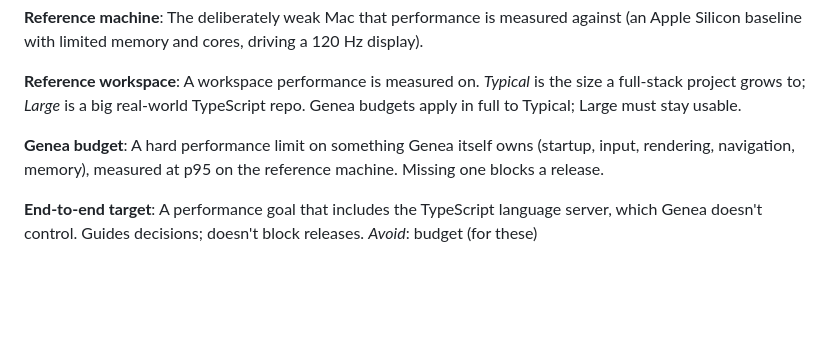
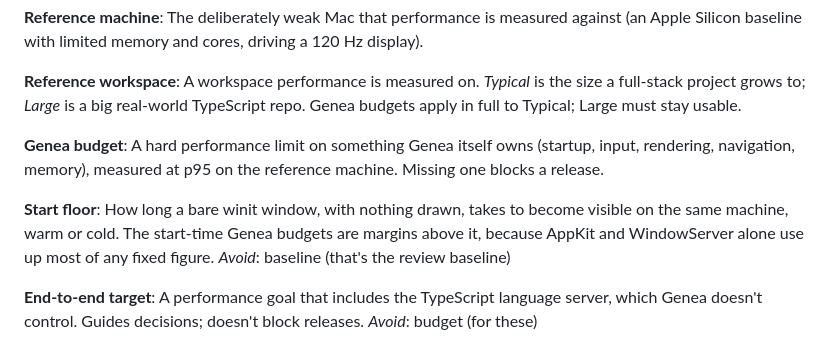
Before and after one commit to prudentmildew/genea, a Markdown page: GLOSSARY.md, the part around the change. GitHub-like rendering; blank space fills up the shorter version.

```diff
--- a/GLOSSARY.md
+++ b/GLOSSARY.md
@@ -43,6 +43,9 @@ _Avoid_: staging, commit (those are git concepts)
 
 **Genea budget**: A hard performance limit on something Genea itself owns (startup, input, rendering, navigation, memory), measured at p95 on the reference machine. Missing one blocks a release.
 
+**Start floor**: How long a bare winit window, with nothing drawn, takes to become visible on the same machine, warm or cold. The start-time Genea budgets are margins above it, because AppKit and WindowServer alone use up most of any fixed figure.
+_Avoid_: baseline (that's the review baseline)
+
 **End-to-end target**: A performance goal that includes the TypeScript language server, which Genea doesn't control. Guides decisions; doesn't block releases.
 _Avoid_: budget (for these)
 
```
Also changed, not shown: docs/adr/0004-slint-gui-framework.md (+4 -3 lines).
